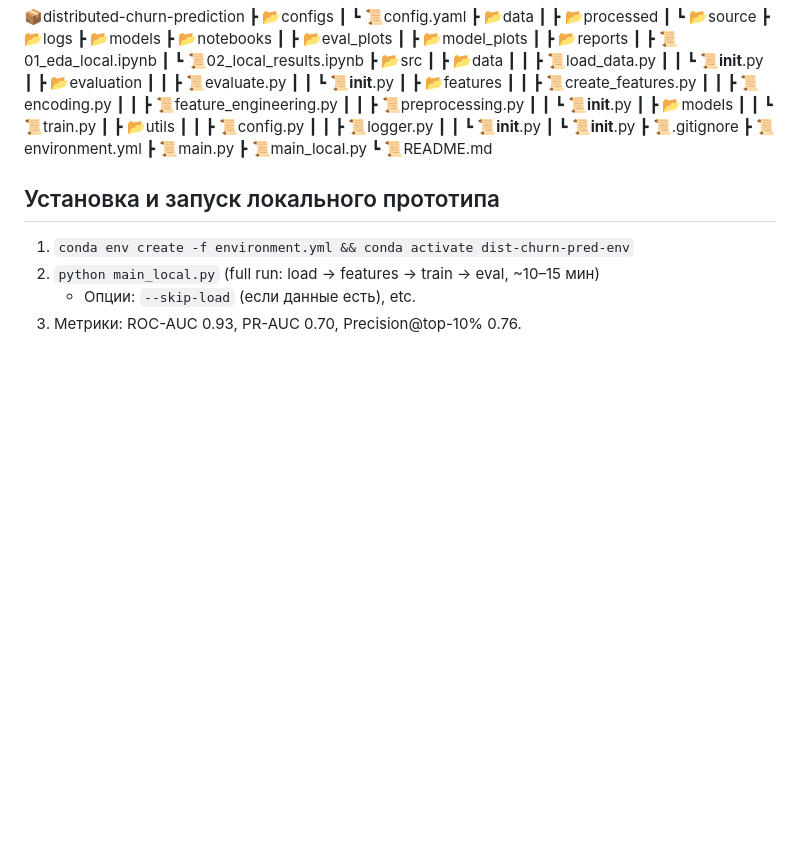
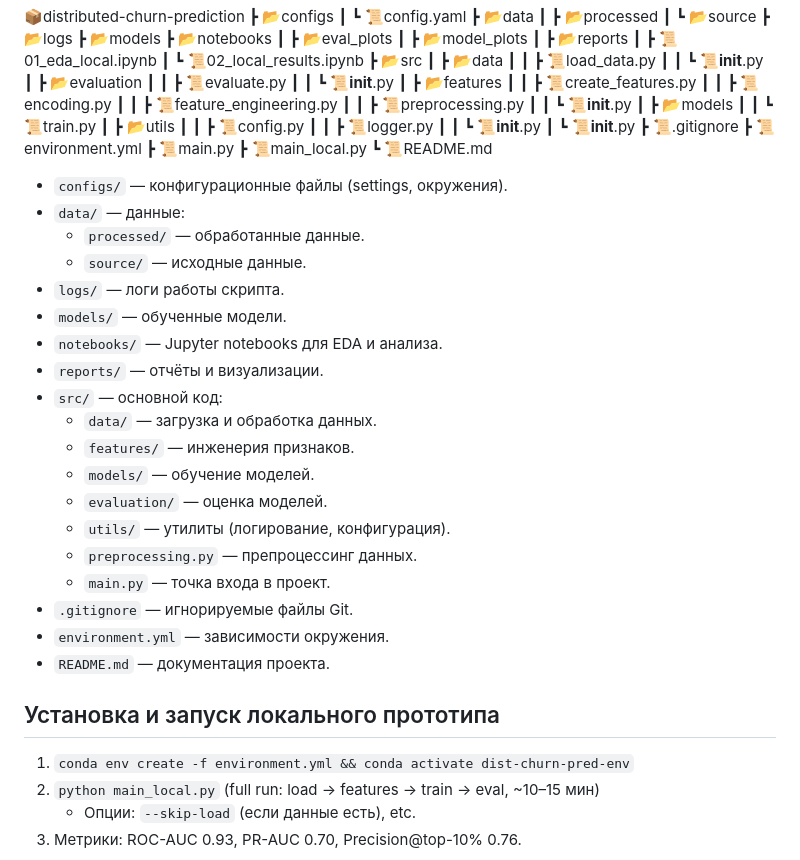
Before and after one commit to Skerter/distributed-churn-prediction, a Markdown page: README.md, the part around the change. Rendered like a GitHub page; blank space fills up the shorter version.

Commit message:
Enhance README with directory and file descriptions
Added detailed descriptions for project directories and files.

```diff
--- a/README.md
+++ b/README.md
@@ -53,6 +53,27 @@ End-to-end ML-пайплайн для предсказания оттока кл
  ┣ 📜main_local.py
  ┗ 📜README.md
 
+
+- `configs/` — конфигурационные файлы (settings, окружения).
+- `data/` — данные:
+  - `processed/` — обработанные данные.
+  - `source/` — исходные данные.
+- `logs/` — логи работы скрипта.
+- `models/` — обученные модели.
+- `notebooks/` — Jupyter notebooks для EDA и анализа.
+- `reports/` — отчёты и визуализации.
+- `src/` — основной код:
+  - `data/` — загрузка и обработка данных.
+  - `features/` — инженерия признаков.
+  - `models/` — обучение моделей.
+  - `evaluation/` — оценка моделей.
+  - `utils/` — утилиты (логирование, конфигурация).
+  - `preprocessing.py` — препроцессинг данных.
+  - `main.py` — точка входа в проект.
+- `.gitignore` — игнорируемые файлы Git.
+- `environment.yml` — зависимости окружения.
+- `README.md` — документация проекта.
+
 ## Установка и запуск локального прототипа
 1. `conda env create -f environment.yml && conda activate dist-churn-pred-env`
 2. `python main_local.py` (full run: load → features → train → eval, ~10–15 мин)
```
